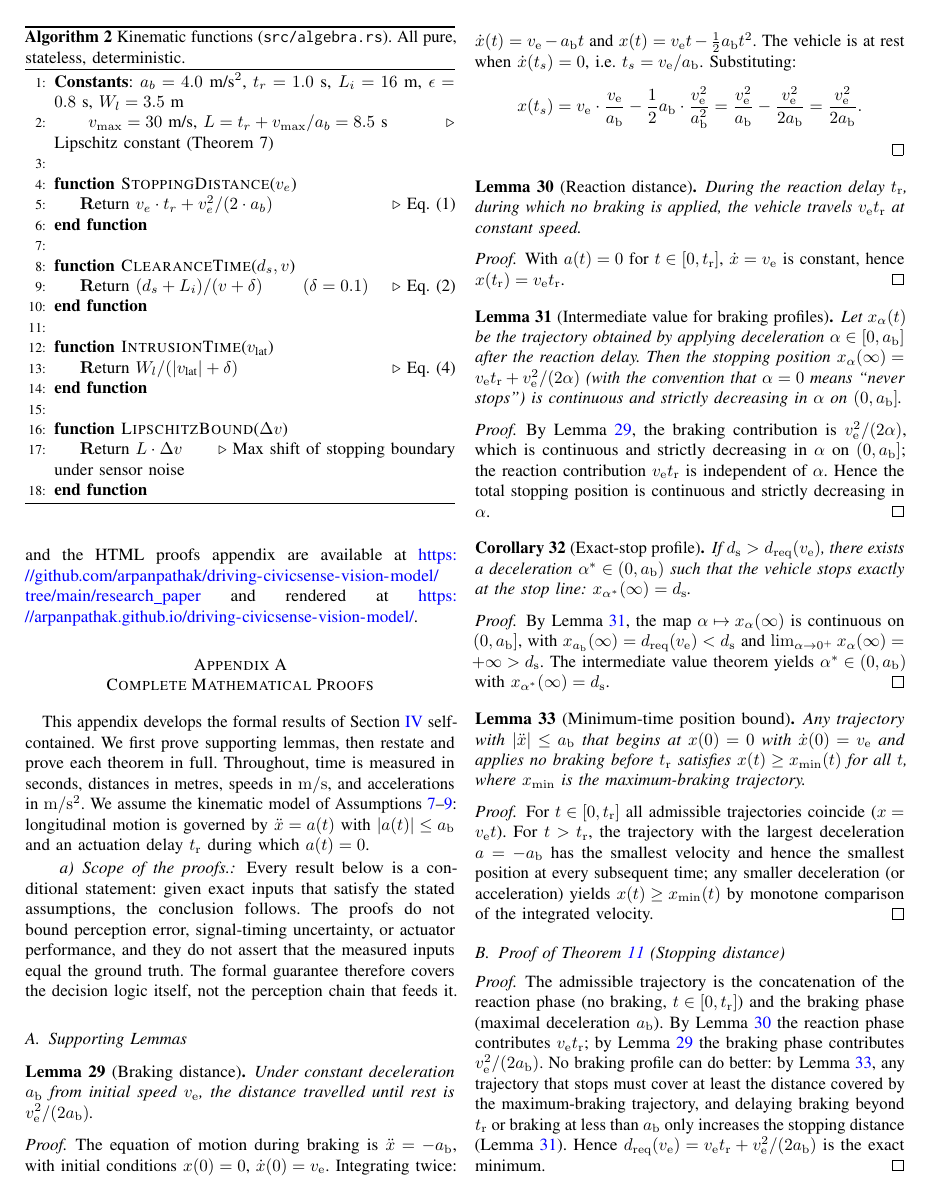
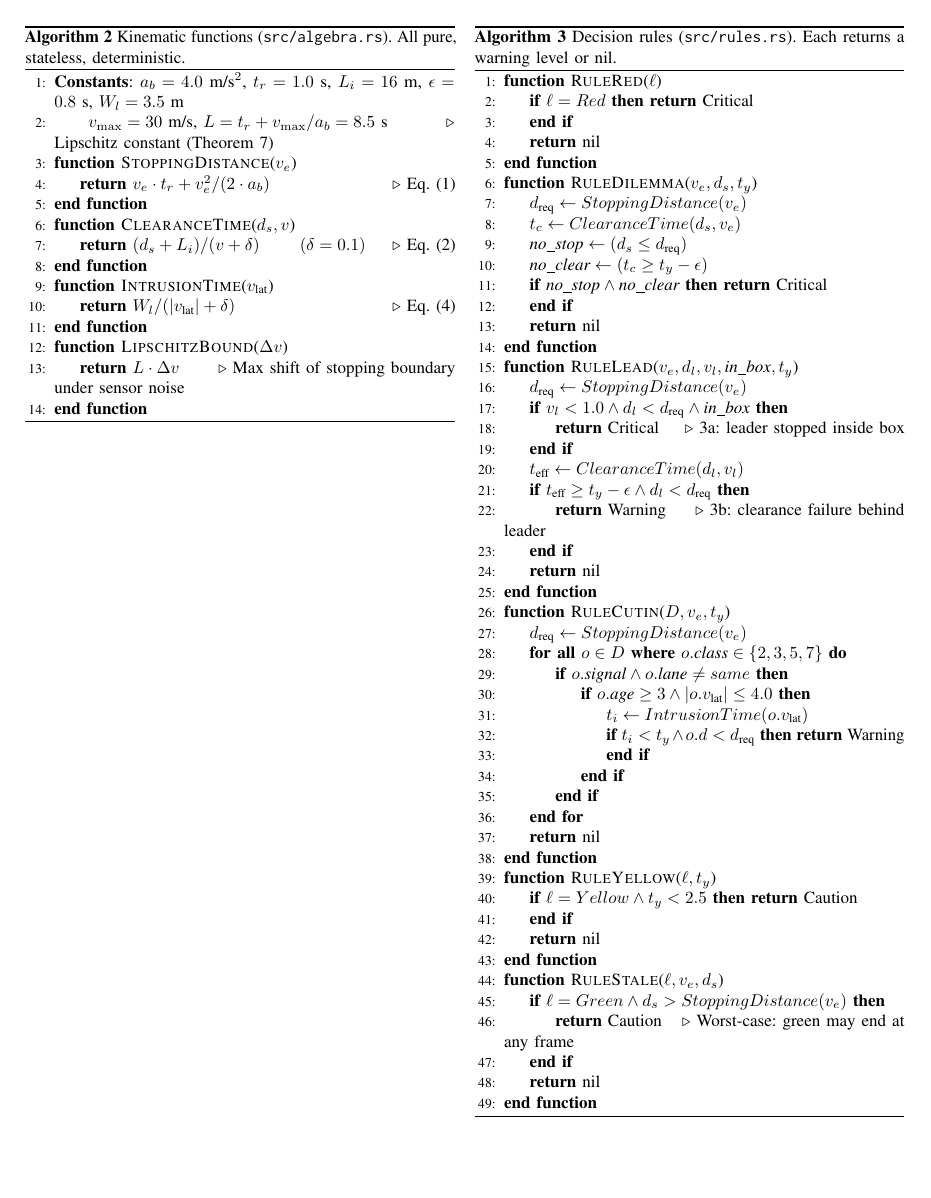
Before and after one commit to arpanpathak/driving-civicsense-vision-model, a LaTeX paper (research_paper/paper-pseudocode.tex): page 12 of 15 before the commit and page 12 of 16 after it. Compiled offline with pdfLaTeX.

Commit message:
fix: pseudocode algorithms escaping into appendix/references — use [H] placement
Root cause: \begin{algorithm}[t] floats were jumping to the top of
pages in the appendix and reference sections because LaTeX pushes
unfitted floats forward.

Fix:
- Added \usepackage{float}
- All 6 algorithms use [H] (here, exactly) — cannot float away
- Restored \Return (was mangled to $\mathbf{R} by earlier
  script)
- Removed math-mode noise ($ -> Critical, etc.)
- Removed blank numbered \State lines to fix overfull vbox
- 0 errors, 0 overfull

Page order guaranteed: Pseudocode -> Algorithms 1-6 -> Conclusion ->
Acknowledgment -> Appendix -> References

```diff
--- a/research_paper/paper-pseudocode.tex
+++ b/research_paper/paper-pseudocode.tex
@@ -11,6 +11,7 @@
 \usepackage{microtype}
 \usepackage{algpseudocode}
 \usepackage{algorithm}
+\usepackage{float}
 \usepackage{fontawesome5}
 \usepackage{tikz}
 \usetikzlibrary{arrows.meta, positioning, calc, fit, backgrounds, decorations.pathreplacing}
@@ -1546,34 +1547,30 @@ The Rust implementation (58 tests, zero dependencies for core logic) is at
 \end{algorithmic}
 \end{algorithm}
 
-\begin{algorithm}[t]
+\begin{algorithm}[H]
 \caption{Kinematic functions (\texttt{src/algebra.rs}). All pure, stateless, deterministic.}
 \begin{algorithmic}[1]
 \State \textbf{Constants}: $a_b = 4.0$~m/s$^2$, $t_r = 1.0$~s, $L_i = 16$~m, $\epsilon = 0.8$~s, $W_l = 3.5$~m
 \State \qquad $v_{\max} = 30$~m/s, $L = t_r + v_{\max}/a_b = 8.5$~s \Comment{Lipschitz constant (Theorem~7)}
-\State
 \Function{StoppingDistance}{$v_e$}
-\State $\mathbf{R}$eturn $v_e \cdot t_r + v_e^2 / (2 \cdot a_b)$ \Comment{Eq.~(1)}
+\State \Return $v_e \cdot t_r + v_e^2 / (2 \cdot a_b)$ \Comment{Eq.~(1)}
 \EndFunction
-\State
 \Function{ClearanceTime}{$d_s, v$}
-\State $\mathbf{R}$eturn $(d_s + L_i) / (v + \delta)$ \qquad $(\delta = 0.1)$ \Comment{Eq.~(2)}
+\State \Return $(d_s + L_i) / (v + \delta)$ \qquad $(\delta = 0.1)$ \Comment{Eq.~(2)}
 \EndFunction
-\State
 \Function{IntrusionTime}{$v_{\text{lat}}$}
-\State $\mathbf{R}$eturn $W_l / (|v_{\text{lat}}| + \delta)$ \Comment{Eq.~(4)}
+\State \Return $W_l / (|v_{\text{lat}}| + \delta)$ \Comment{Eq.~(4)}
 \EndFunction
-\State
 \Function{LipschitzBound}{$\Delta v$}
-\State $\mathbf{R}$eturn $L \cdot \Delta v$ \Comment{Max shift of stopping boundary under sensor noise}
+\State \Return $L \cdot \Delta v$ \Comment{Max shift of stopping boundary under sensor noise}
 \EndFunction
 \end{algorithmic}
 \end{algorithm}
 
-\begin{algorithm}[t]
+\begin{algorithm}[H]
 \caption{Decision rules (\texttt{src/rules.rs}). Each returns a warning level or nil.}
 \begin{algorithmic}[1]
 \Function{RuleRed}{$\ell$}
-\If{$\ell = Red$} $\mathbf{R}$eturn $Critical$ \EndIf
-\State $\mathbf{R}$eturn $nil$
+\If{$\ell = Red$} \Return Critical \EndIf
+\State \Return nil
 \EndFunction
@@ -1583,3 +1579,5 @@ The Rust implementation (58 tests, zero dependencies for core logic) is at
 \State $t_c \gets ClearanceTime(d_s, v_e)$
 \State $\textit{no\_stop} \gets (d_s \le d_{\text{req}})$
 \State $\textit{no\_clear} \gets (t_c \ge t_y - \epsilon)$
+\If{$\textit{no\_stop} \land \textit{no\_clear}$} \Return Critical \EndIf
+\State \Return nil
@@ -1590,11 +1585,11 @@ The Rust implementation (58 tests, zero dependencies for core logic) is at
 \Function{RuleLead}{$v_e, d_l, v_l, \textit{in\_box}, t_y$}
 \State $d_{\text{req}} \gets StoppingDistance(v_e)$
 \If{$v_l < 1.0 \land d_l < d_{\text{req}} \land \textit{in\_box}$}
-\State $\mathbf{R}$eturn $Critical$ \Comment{3a: leader stopped inside box}
+\State \Return Critical \Comment{3a: leader stopped inside box}
 \EndIf
 \State $t_{\text{eff}} \gets ClearanceTime(d_l, v_l)$
 \If{$t_{\text{eff}} \ge t_y - \epsilon \land d_l < d_{\text{req}}$}
-\State $\mathbf{R}$eturn $Warning$ \Comment{3b: clearance failure behind leader}
+\State \Return Warning \Comment{3b: clearance failure behind leader}
 \EndIf
-\State $\mathbf{R}$eturn $nil$
+\State \Return nil
 \EndFunction
@@ -1605,9 +1599,9 @@ The Rust implementation (58 tests, zero dependencies for core logic) is at
 \If{$o.\textit{signal} \land o.\textit{lane} \ne same$}
 \If{$o.\textit{age} \ge 3 \land |o.v_{\text{lat}}| \le 4.0$}
 \State $t_i \gets IntrusionTime(o.v_{\text{lat}})$
-\If{$t_i < t_y \land o.d < d_{\text{req}}$} $\mathbf{R}$eturn $Warning$ \EndIf
+\If{$t_i < t_y \land o.d < d_{\text{req}}$} \Return Warning \EndIf
 \EndIf
 \EndIf
 \EndFor
-\State $\mathbf{R}$eturn $nil$
+\State \Return nil
 \EndFunction
@@ -1615 +1608,3 @@ The Rust implementation (58 tests, zero dependencies for core logic) is at
 \Function{RuleYellow}{$\ell, t_y$}
+\If{$\ell = Yellow \land t_y < 2.5$} \Return Caution \EndIf
+\State \Return nil
@@ -1620,8 +1612,8 @@ The Rust implementation (58 tests, zero dependencies for core logic) is at
 \Function{RuleStale}{$\ell, v_e, d_s$}
 \If{$\ell = Green \land d_s > StoppingDistance(v_e)$}
-\State $\mathbf{R}$eturn $Caution$ \Comment{Worst-case: green may end at any frame}
+\State \Return Caution \Comment{Worst-case: green may end at any frame}
 \EndIf
-\State $\mathbf{R}$eturn $nil$
+\State \Return nil
 \EndFunction
 \end{algorithmic}
 \end{algorithm}
```
Also changed, not shown: research_paper/paper-pseudocode.pdf, research_paper/paper-pseudocode.tex (21 more changed lines).
